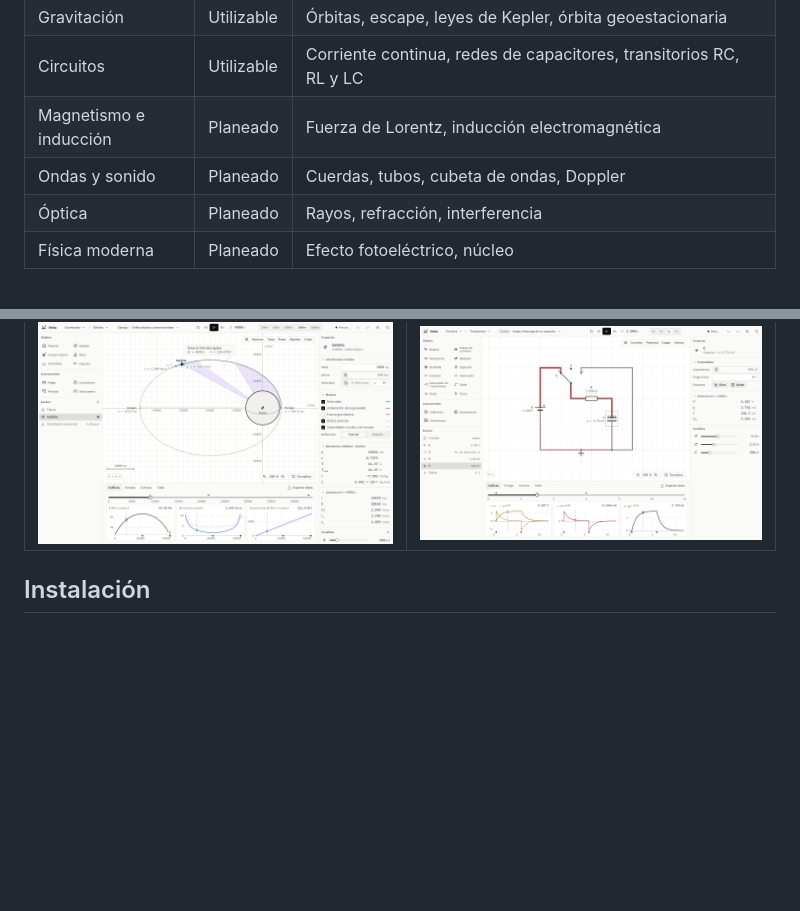
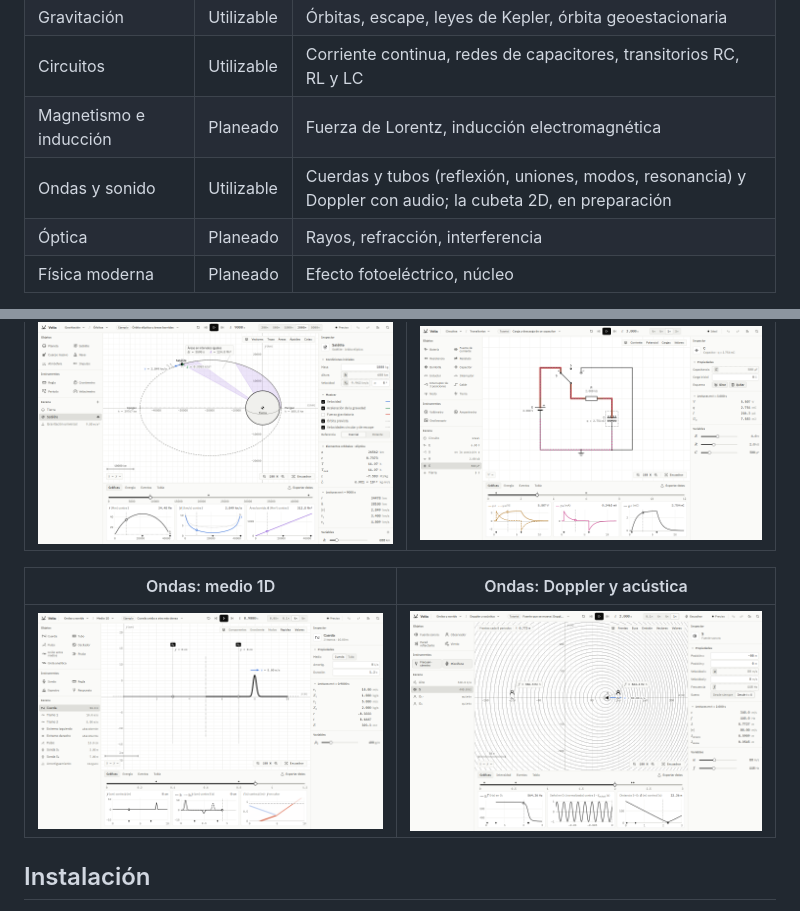
Before and after one commit to Eliam4510/volta-fisica, a Markdown page: README.md, 2 parts joined by grey strips. Drawn GitHub-style; pictures changed too: docs/diseno/capturas/f10_doppler.png (added), docs/diseno/capturas/f9_ondas.png (added); blank space fills up the shorter version.

```diff
--- a/README.md
+++ b/README.md
@@ -52,7 +52,7 @@ Principios del proyecto:
 | Gravitación | Utilizable | Órbitas, escape, leyes de Kepler, órbita geoestacionaria |
 | Circuitos | Utilizable | Corriente continua, redes de capacitores, transitorios RC, RL y LC |
 | Magnetismo e inducción | Planeado | Fuerza de Lorentz, inducción electromagnética |
-| Ondas y sonido | Planeado | Cuerdas, tubos, cubeta de ondas, Doppler |
+| Ondas y sonido | Utilizable | Cuerdas y tubos (reflexión, uniones, modos, resonancia) y Doppler con audio; la cubeta 2D, en preparación |
 | Óptica | Planeado | Rayos, refracción, interferencia |
 | Física moderna | Planeado | Efecto fotoeléctrico, núcleo |
 
@@ -74,6 +74,10 @@ El plan completo, con dependencias y orden de implementación, está en
 | Gravitación | Circuitos |
 |---|---|
 | ![Gravitación](docs/diseno/capturas/f6_gravitacion.png) | ![Circuitos](docs/diseno/capturas/f7_circuitos.png) |
+
+| Ondas: medio 1D | Ondas: Doppler y acústica |
+|---|---|
+| ![Ondas](docs/diseno/capturas/f9_ondas.png) | ![Doppler](docs/diseno/capturas/f10_doppler.png) |
 
 ## Instalación
 
```
Also changed, not shown: CHANGELOG.md (+13 -0 lines), 9 other files.
